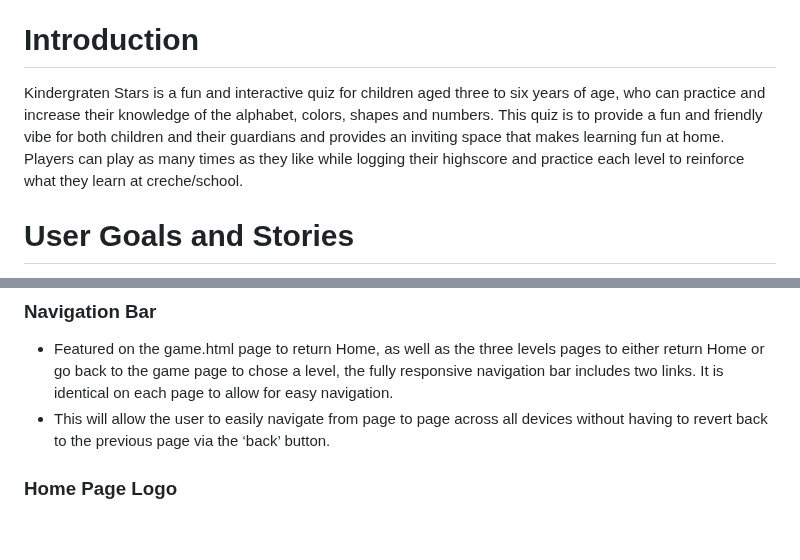
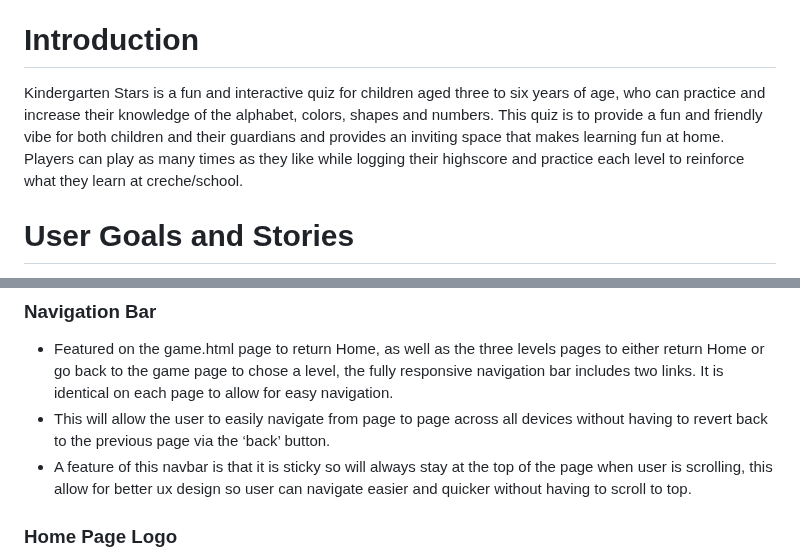
Before and after one commit to DaniCarmo/Elementary-Stars-p2, a Markdown page: README.md, 2 parts joined by grey strips. Drawn GitHub-style; blank space fills up the shorter version.

```diff
--- a/README.md
+++ b/README.md
@@ -51,7 +51,7 @@
 
 # Introduction
 
-Kindergraten Stars is a fun and interactive quiz for children aged three to six years of age, who can practice and increase their knowledge of the alphabet, colors, shapes and numbers. This quiz is to provide a fun and friendly vibe for both children and their guardians and provides an inviting space that makes learning fun at home. Players can play as many times as they like while logging their highscore and practice each level to reinforce what they learn at creche/school.
+Kindergarten Stars is a fun and interactive quiz for children aged three to six years of age, who can practice and increase their knowledge of the alphabet, colors, shapes and numbers. This quiz is to provide a fun and friendly vibe for both children and their guardians and provides an inviting space that makes learning fun at home. Players can play as many times as they like while logging their highscore and practice each level to reinforce what they learn at creche/school.
 
 # User Goals and Stories
 
@@ -77,6 +77,7 @@ As a returning user I want to:
 
 - Featured on the game.html page to return Home, as well as the three levels pages to either return Home or go back to the game page to chose a level, the fully responsive navigation bar includes two links. It is identical on each page to allow for easy navigation.
 - This will allow the user to easily navigate from page to page across all devices without having to revert back to the previous page via the ‘back’ button.
+- A feature of this navbar is that it is sticky so will always stay at the top of the page when user is scrolling, this allow for better ux design so user can navigate easier and quicker without having to scroll to top.
 
 ### Home Page Logo
 
```
Also changed, not shown: other parts of README.md (+13 -10 lines).
